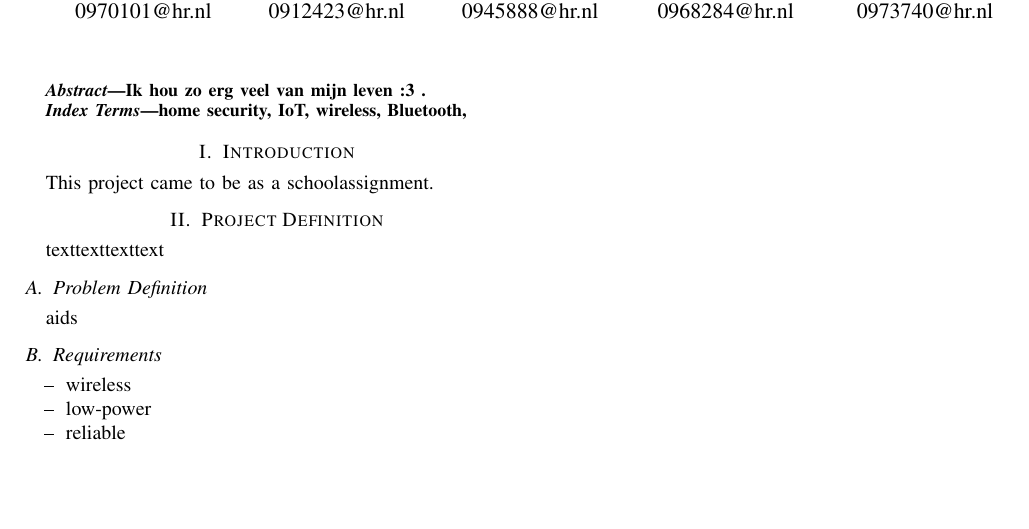
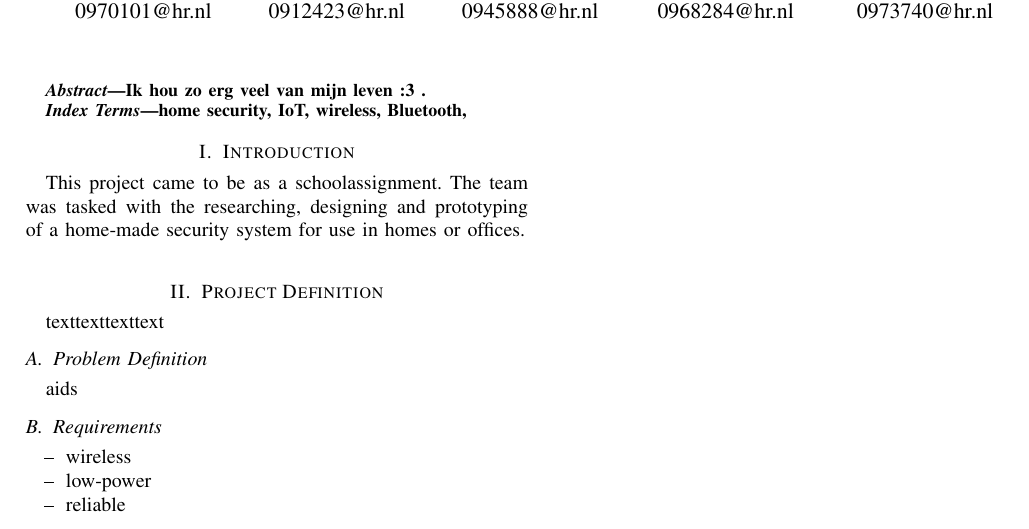
Before and after one commit to toss0812/TINLES01, a LaTeX paper (article.tex, which reads doc_introduction.tex): part of the page, cut so that both start at the same text, the shorter picture padded with empty space. Compiled offline with pdfLaTeX.

Commit message:
cleaned stuff up + gitignore

```diff
--- a/doc_introduction.tex
+++ b/doc_introduction.tex
@@ -1,3 +1,3 @@
 %% Introduction
 %% Geen \section{} toevoegen
-This project came to be as a schoolassignment.
+This project came to be as a schoolassignment. The team was tasked with the researching, designing and prototyping of a home-made security system for use in homes or offices. \\
```
Also changed, not shown: article.pdf, 3 other files.
